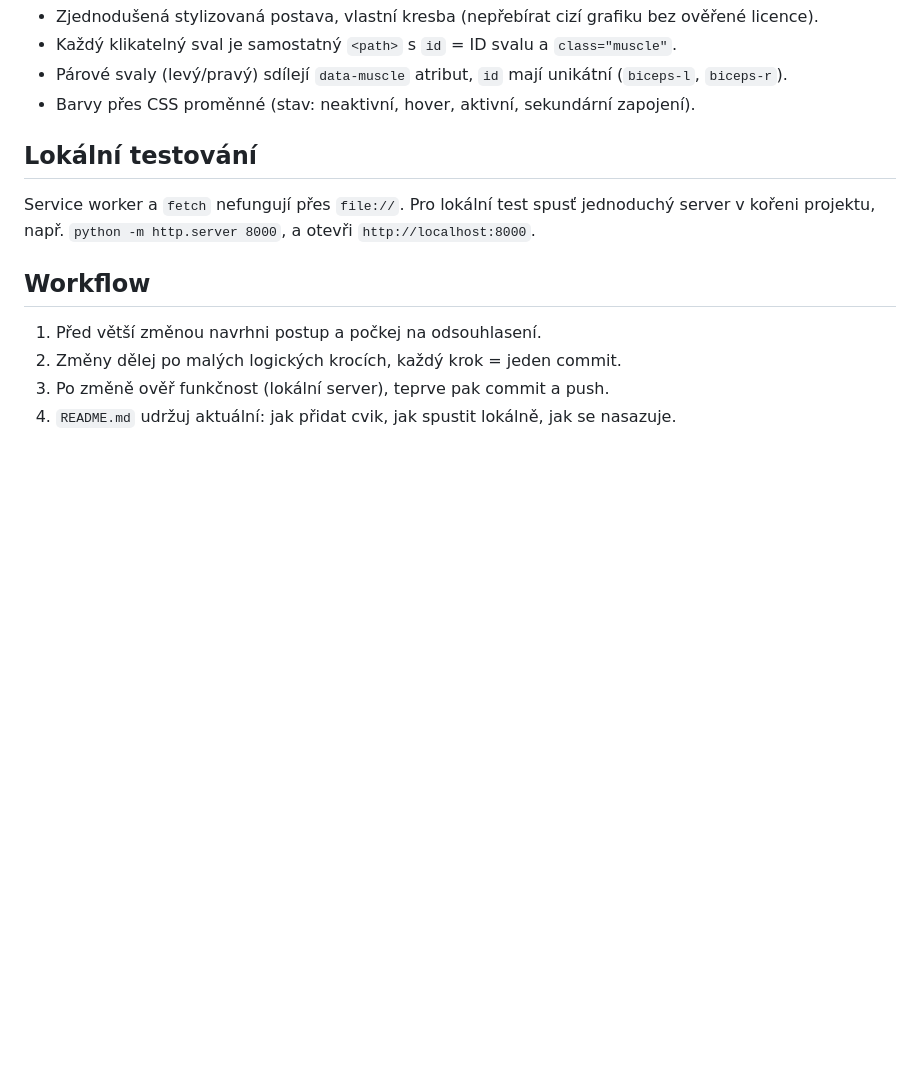
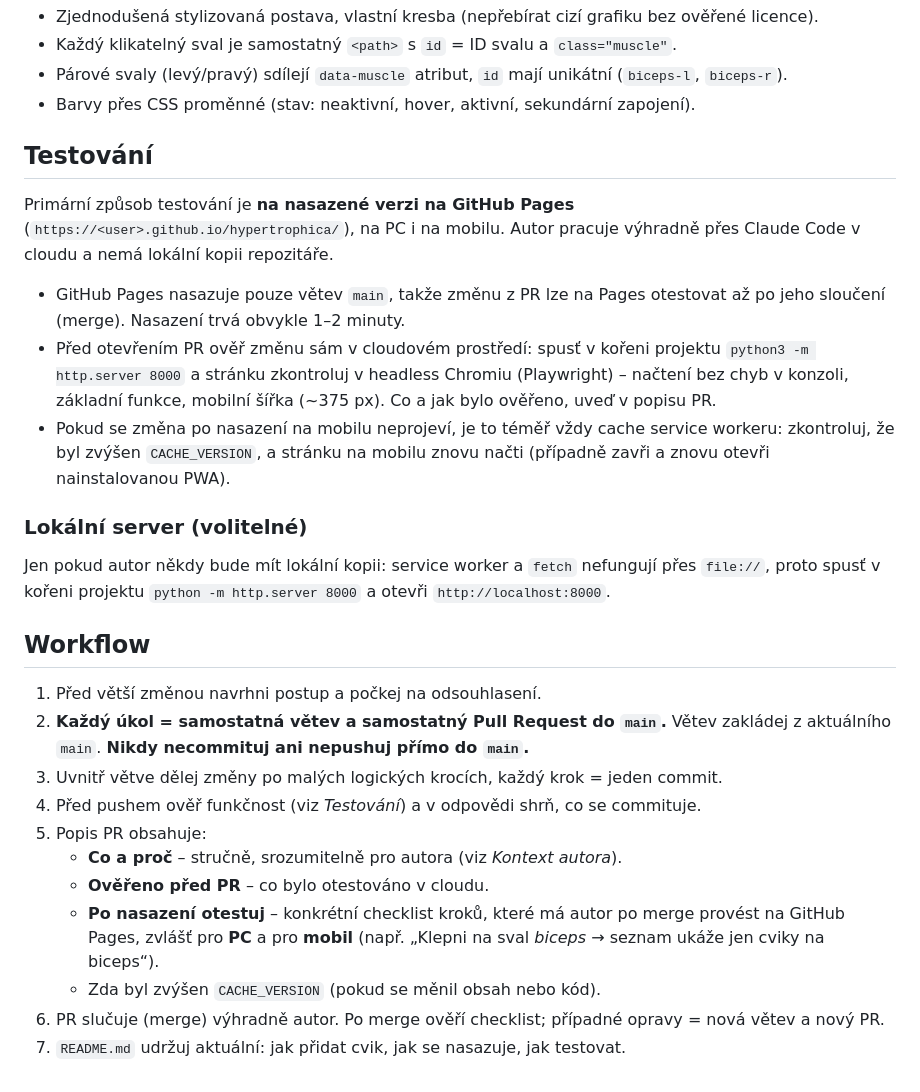
Before and after one commit to PajaInzenyr/hypertrophica, a Markdown page: Claude.md, the part around the change. Rendered like a GitHub page; blank space fills up the shorter version.

Commit message:
Adapt workflow and testing sections for cloud-only development
Every task goes to its own branch and pull request into main; no direct
commits to main. PR descriptions must include a post-deploy test
checklist for PC and mobile. Local server is now optional.

Co-Authored-By: Claude Opus 5.5 <noreply@anthropic.com>
Claude-Session: https://claude.ai/code/session_01WGiwmwjQQpaemAQtpg3R4H

```diff
--- a/Claude.md
+++ b/Claude.md
@@ -92,13 +92,28 @@ Zadní pohled: `rear_delts`, `traps`, `lats`, `upper_back` (rhomboidy, střední
 - Párové svaly (levý/pravý) sdílejí `data-muscle` atribut, `id` mají unikátní (`biceps-l`, `biceps-r`).
 - Barvy přes CSS proměnné (stav: neaktivní, hover, aktivní, sekundární zapojení).
 
-## Lokální testování
+## Testování
 
-Service worker a `fetch` nefungují přes `file://`. Pro lokální test spusť jednoduchý server v kořeni projektu, např. `python -m http.server 8000`, a otevři `http://localhost:8000`.
+Primární způsob testování je **na nasazené verzi na GitHub Pages** (`https://<user>.github.io/hypertrophica/`), na PC i na mobilu. Autor pracuje výhradně přes Claude Code v cloudu a nemá lokální kopii repozitáře.
+
+- GitHub Pages nasazuje pouze větev `main`, takže změnu z PR lze na Pages otestovat až po jeho sloučení (merge). Nasazení trvá obvykle 1–2 minuty.
+- Před otevřením PR ověř změnu sám v cloudovém prostředí: spusť v kořeni projektu `python3 -m http.server 8000` a stránku zkontroluj v headless Chromiu (Playwright) – načtení bez chyb v konzoli, základní funkce, mobilní šířka (~375 px). Co a jak bylo ověřeno, uveď v popisu PR.
+- Pokud se změna po nasazení na mobilu neprojeví, je to téměř vždy cache service workeru: zkontroluj, že byl zvýšen `CACHE_VERSION`, a stránku na mobilu znovu načti (případně zavři a znovu otevři nainstalovanou PWA).
+
+### Lokální server (volitelné)
+
+Jen pokud autor někdy bude mít lokální kopii: service worker a `fetch` nefungují přes `file://`, proto spusť v kořeni projektu `python -m http.server 8000` a otevři `http://localhost:8000`.
 
 ## Workflow
 
 1. Před větší změnou navrhni postup a počkej na odsouhlasení.
-2. Změny dělej po malých logických krocích, každý krok = jeden commit.
-3. Po změně ověř funkčnost (lokální server), teprve pak commit a push.
-4. `README.md` udržuj aktuální: jak přidat cvik, jak spustit lokálně, jak se nasazuje.
+2. **Každý úkol = samostatná větev a samostatný Pull Request do `main`.** Větev zakládej z aktuálního `main`. **Nikdy necommituj ani nepushuj přímo do `main`.**
+3. Uvnitř větve dělej změny po malých logických krocích, každý krok = jeden commit.
+4. Před pushem ověř funkčnost (viz *Testování*) a v odpovědi shrň, co se commituje.
+5. Popis PR obsahuje:
+   - **Co a proč** – stručně, srozumitelně pro autora (viz *Kontext autora*).
+   - **Ověřeno před PR** – co bylo otestováno v cloudu.
+   - **Po nasazení otestuj** – konkrétní checklist kroků, které má autor po merge provést na GitHub Pages, zvlášť pro **PC** a pro **mobil** (např. „Klepni na sval *biceps* → seznam ukáže jen cviky na biceps“).
+   - Zda byl zvýšen `CACHE_VERSION` (pokud se měnil obsah nebo kód).
+6. PR slučuje (merge) výhradně autor. Po merge ověří checklist; případné opravy = nová větev a nový PR.
+7. `README.md` udržuj aktuální: jak přidat cvik, jak se nasazuje, jak testovat.
```
